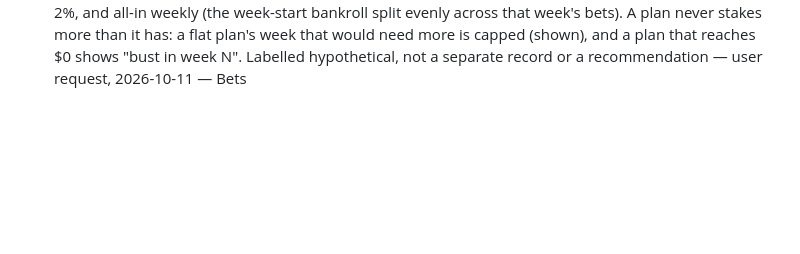
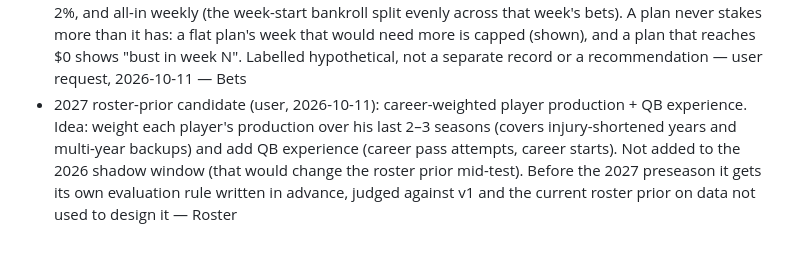
Before and after one commit to abtreece/cfbr, a Markdown page: DECISIONS.md, the part around the change. Drawn GitHub-style; blank space fills up the shorter version.

Commit message:
DECISIONS: add career-weighted production + QB experience as a 2027 roster-prior candidate
Co-Authored-By: Claude Opus 5.5 <noreply@anthropic.com>

```diff
--- a/DECISIONS.md
+++ b/DECISIONS.md
@@ -95,3 +95,4 @@ One line each: decision — reason — phase.
 - Roster pages (`/roster/{season}/{team}`, summary card on the team page) are free even during a live season: they show public facts (roster, transfers, departures, last-season production), not model output, and the published v1 model does not use the roster features (the roster prior was not adopted), so they cannot recreate picks. The web build calls `report.roster_web.write_roster_web` before writing meta.json and catches its errors, so missing or broken roster data never blocks the ratings rebuild — Web
 - Only bet365, FanDuel and DraftKings can price a paper bet (`bets.pricing_books`; the best line is the best number among them). Every book, offshore included, still feeds the consensus line used for edges, grading and CLV, and all books stay visible in the per-bet book list. bet365 has no US feed in CFBD or The Odds API (only a paid AU feed for Australian sports), so in practice DraftKings and FanDuel price bets; bet365 stays listed so it prices automatically if a source appears. Bets already recorded keep their best lines; the rule applies to bets recorded from now on — user request, 2026-10-11 — Bets
 - What-if staking panel (`bets.ledger.what_if`, on /bets, /bets/retro, bets.md): the same graded bets re-staked from the starting bankroll under three plans: flat 1% (the live plan, which equals the record), flat 2%, and all-in weekly (the week-start bankroll split evenly across that week's bets). A plan never stakes more than it has: a flat plan's week that would need more is capped (shown), and a plan that reaches $0 shows "bust in week N". Labelled hypothetical, not a separate record or a recommendation — user request, 2026-10-11 — Bets
+- 2027 roster-prior candidate (user, 2026-10-11): career-weighted player production + QB experience. Idea: weight each player's production over his last 2–3 seasons (covers injury-shortened years and multi-year backups) and add QB experience (career pass attempts, career starts). Not added to the 2026 shadow window (that would change the roster prior mid-test). Before the 2027 preseason it gets its own evaluation rule written in advance, judged against v1 and the current roster prior on data not used to design it — Roster
```
